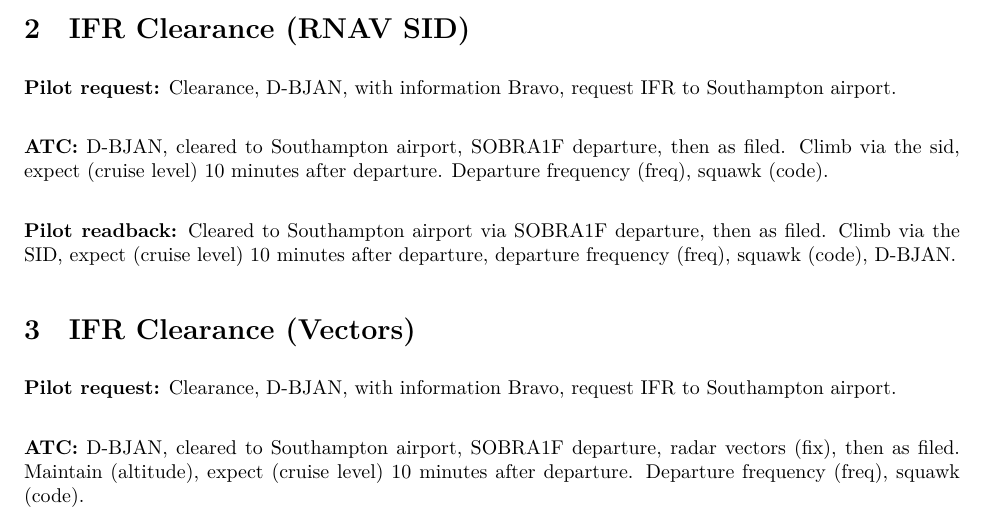
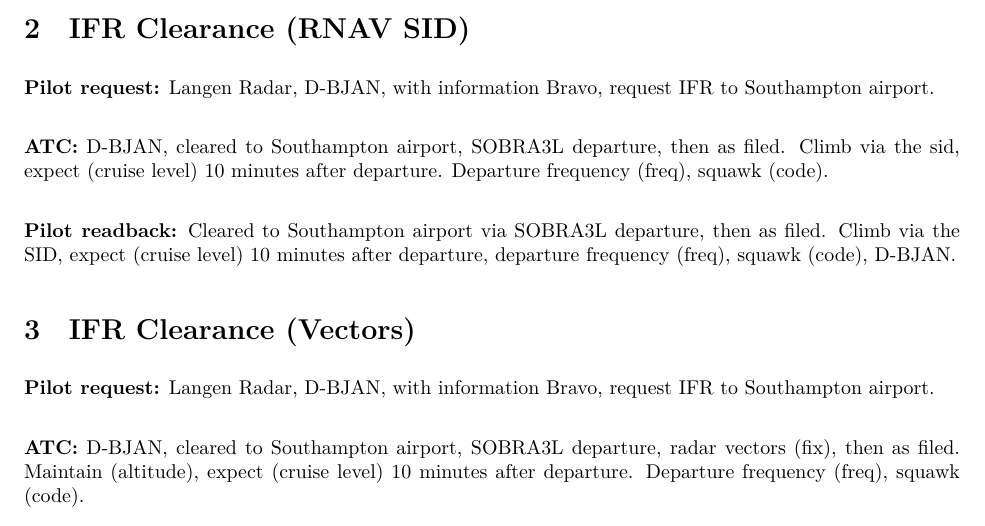
Before and after one commit to wedesoft/ivao-cheat, a LaTeX document (ivao-cheat.tex): part of page 1 of 6, cut so that both start at the same text. Compiled offline with XeLaTeX.

Commit message:
Use example for control

```diff
--- a/ivao-cheat.tex
+++ b/ivao-cheat.tex
@@ -3,9 +3,10 @@
 \setlength{\parindent}{0pt}
 \setlength{\parskip}{0.6em}
 
+\newcommand{\control}{Langen Radar}
 \newcommand{\callsign}{D-BJAN}
 \newcommand{\destination}{Southampton}
-\newcommand{\SID}{SOBRA1F}
+\newcommand{\SID}{SOBRA3L}
 \newcommand{\squawk}{(code)}
 
 \begin{document}
@@ -14,7 +15,7 @@
 
 \section{IFR Clearance (RNAV SID)}
 
-\textbf{Pilot request:} Clearance, \callsign, with information Bravo, request IFR to \destination~airport. \\
+\textbf{Pilot request:} \control, \callsign, with information Bravo, request IFR to \destination~airport. \\
 
 \textbf{ATC:} \callsign, cleared to \destination~airport, \SID~departure, then as filed. Climb via the sid, expect (cruise level) 10 minutes after departure. Departure frequency (freq), squawk \squawk. \\
 
@@ -22,7 +23,7 @@
 
 \section{IFR Clearance (Vectors)}
 
-\textbf{Pilot request:} Clearance, \callsign, with information Bravo, request IFR to \destination~airport. \\
+\textbf{Pilot request:} \control, \callsign, with information Bravo, request IFR to \destination~airport. \\
 
 \textbf{ATC:} \callsign, cleared to \destination~airport, \SID~departure, radar vectors (fix), then as filed. Maintain (altitude), expect (cruise level) 10 minutes after departure. Departure frequency (freq), squawk \squawk. \\
 
```
